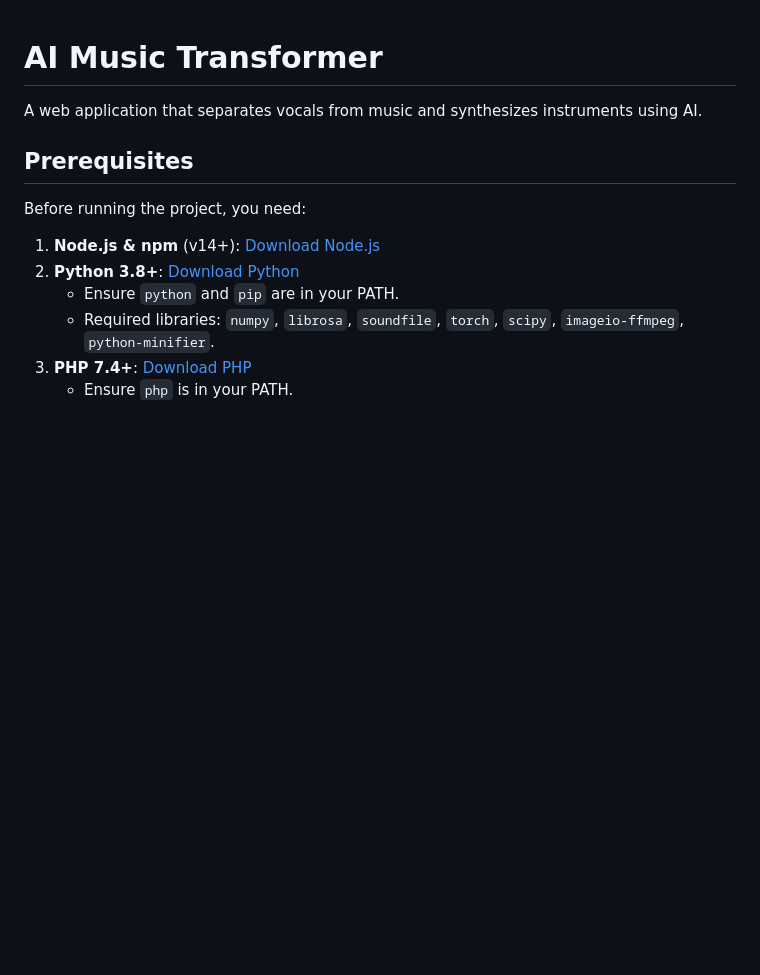
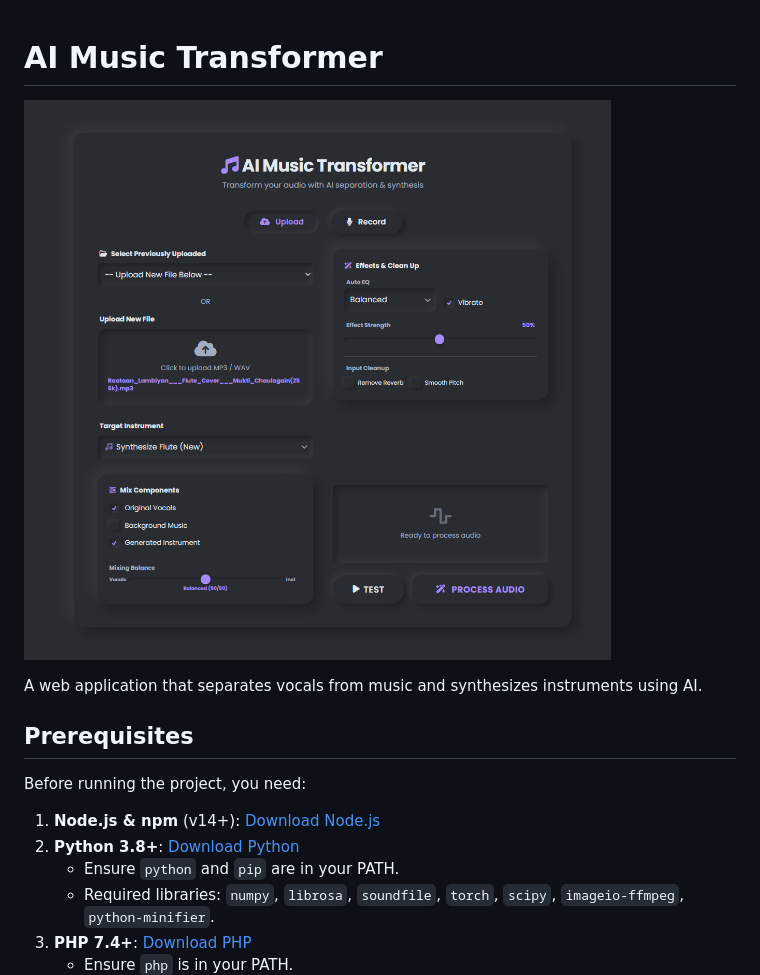
Before and after one commit to kaungthant-w/audio-extractor, a Markdown page: README.md, the part around the change. Drawn GitHub-style; pictures changed too: assets/screenshot.png (added); blank space fills up the shorter version.

Commit message:
add screenshot

```diff
--- a/README.md
+++ b/README.md
@@ -1,4 +1,6 @@
 # AI Music Transformer
+
+![Application Screenshot](assets/screenshot.png)
 
 A web application that separates vocals from music and synthesizes instruments using AI.
 
```
Also changed, not shown: 3 other files.
